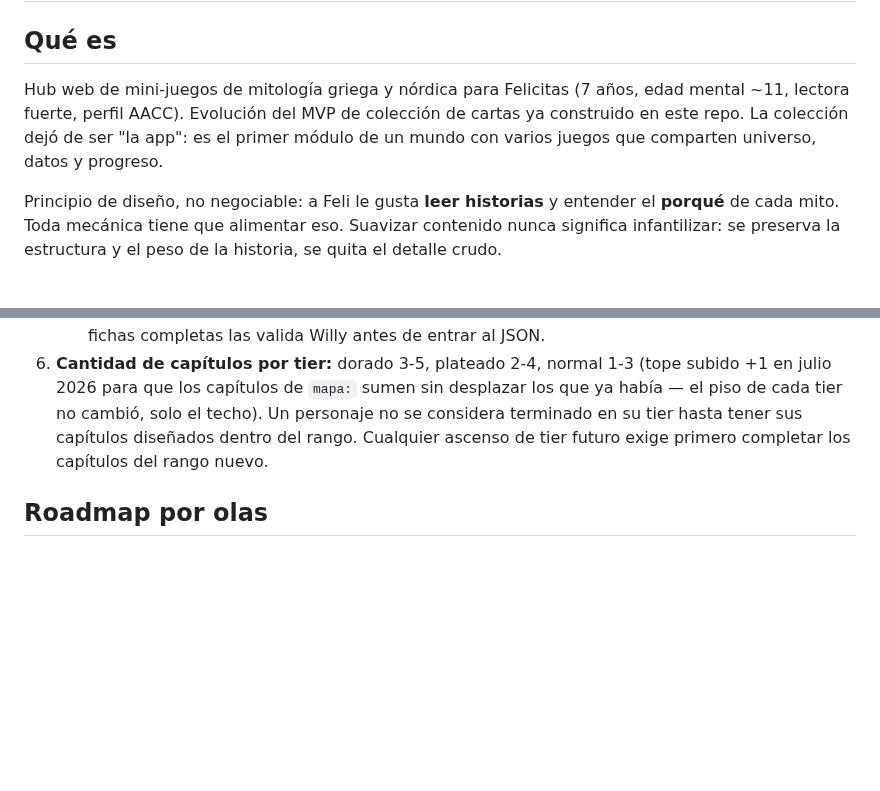
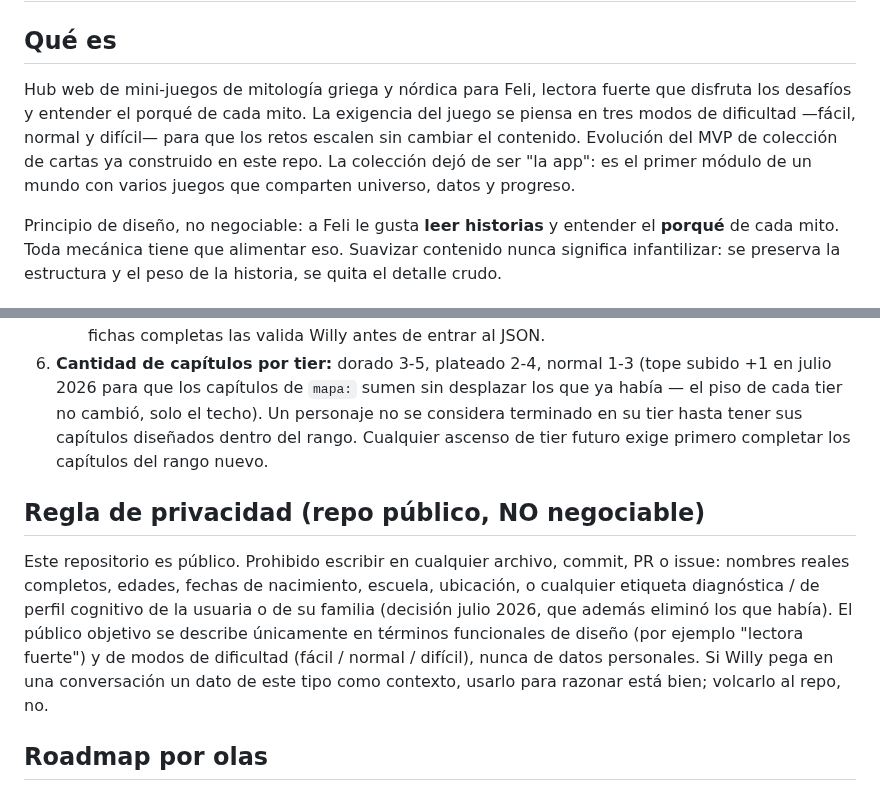
Before and after one commit to willyesposito/JuegoMitosFeli, a Markdown page: CLAUDE.md, 2 parts joined by grey strips. Rendered like a GitHub page; blank space fills up the shorter version.

```diff
--- a/CLAUDE.md
+++ b/CLAUDE.md
@@ -2,7 +2,7 @@
 
 ## Qué es
 
-Hub web de mini-juegos de mitología griega y nórdica para Felicitas (7 años, edad mental ~11, lectora fuerte, perfil AACC). Evolución del MVP de colección de cartas ya construido en este repo. La colección dejó de ser "la app": es el primer módulo de un mundo con varios juegos que comparten universo, datos y progreso.
+Hub web de mini-juegos de mitología griega y nórdica para Feli, lectora fuerte que disfruta los desafíos y entender el porqué de cada mito. La exigencia del juego se piensa en tres modos de dificultad —fácil, normal y difícil— para que los retos escalen sin cambiar el contenido. Evolución del MVP de colección de cartas ya construido en este repo. La colección dejó de ser "la app": es el primer módulo de un mundo con varios juegos que comparten universo, datos y progreso.
 
 Principio de diseño, no negociable: a Feli le gusta **leer historias** y entender el **porqué** de cada mito. Toda mecánica tiene que alimentar eso. Suavizar contenido nunca significa infantilizar: se preserva la estructura y el peso de la historia, se quita el detalle crudo.
 
@@ -83,6 +83,10 @@ Además de los existentes (id, nombre, mitologia, titulo, dones, historia, porqu
    Ninguna ficha ni capítulo de estos tres lleva detalle crudo del mito original. Sus fichas completas las valida Willy antes de entrar al JSON.
 6. **Cantidad de capítulos por tier:** dorado 3-5, plateado 2-4, normal 1-3 (tope subido +1 en julio 2026 para que los capítulos de `mapa:` sumen sin desplazar los que ya había — el piso de cada tier no cambió, solo el techo). Un personaje no se considera terminado en su tier hasta tener sus capítulos diseñados dentro del rango. Cualquier ascenso de tier futuro exige primero completar los capítulos del rango nuevo.
 
+## Regla de privacidad (repo público, NO negociable)
+
+Este repositorio es público. Prohibido escribir en cualquier archivo, commit, PR o issue: nombres reales completos, edades, fechas de nacimiento, escuela, ubicación, o cualquier etiqueta diagnóstica / de perfil cognitivo de la usuaria o de su familia (decisión julio 2026, que además eliminó los que había). El público objetivo se describe únicamente en términos funcionales de diseño (por ejemplo "lectora fuerte") y de modos de dificultad (fácil / normal / difícil), nunca de datos personales. Si Willy pega en una conversación un dato de este tipo como contexto, usarlo para razonar está bien; volcarlo al repo, no.
+
 ## Roadmap por olas
 
 **El roadmap por olas vive en `olas_y_fuentes_de_capitulos.md`.** Ese documento es la fuente de verdad: define qué módulo entra en qué ola, todos los formatos de `fuente` de capítulo (incluidos los nuevos: `vinculo:`, `mapa:`, `espejo:`, `reliquia:`, `encrucijada:`), y el presupuesto de capítulos que garantiza que cada tier pueda completarse. Léelo antes de planificar cualquier módulo nuevo — resume así (julio 2026):
```
Also changed, not shown: Archivos anteriores/Historias Mitológicas Por Niveles.md (+2 -2 lines), Archivos anteriores/roster_personajes_v2.md (+2 -2 lines).
